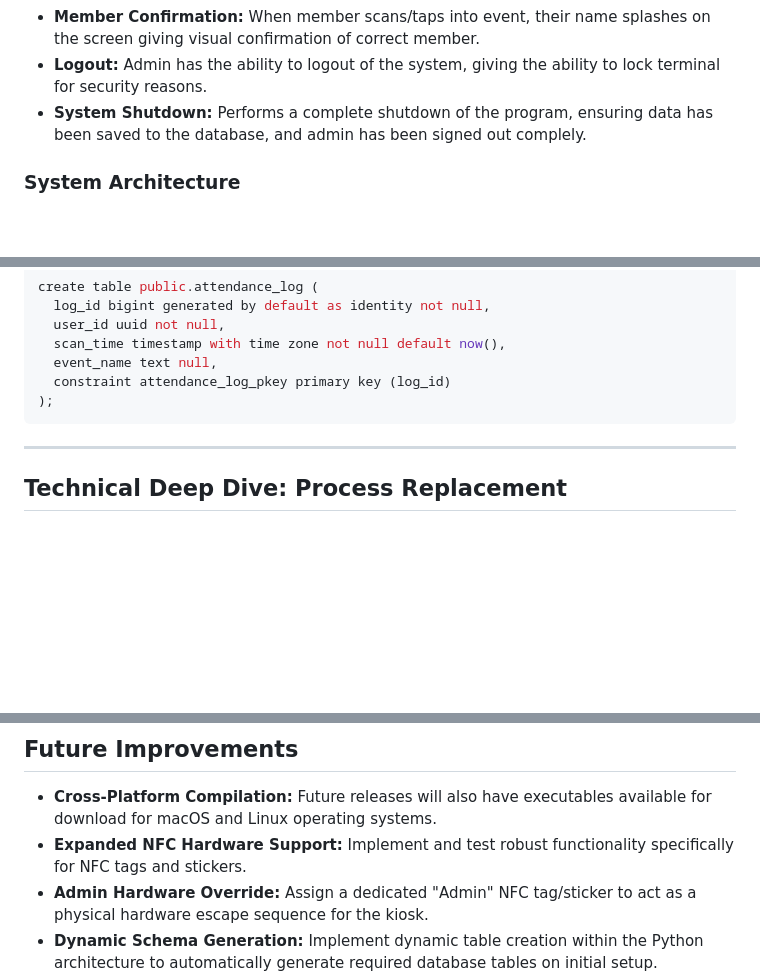
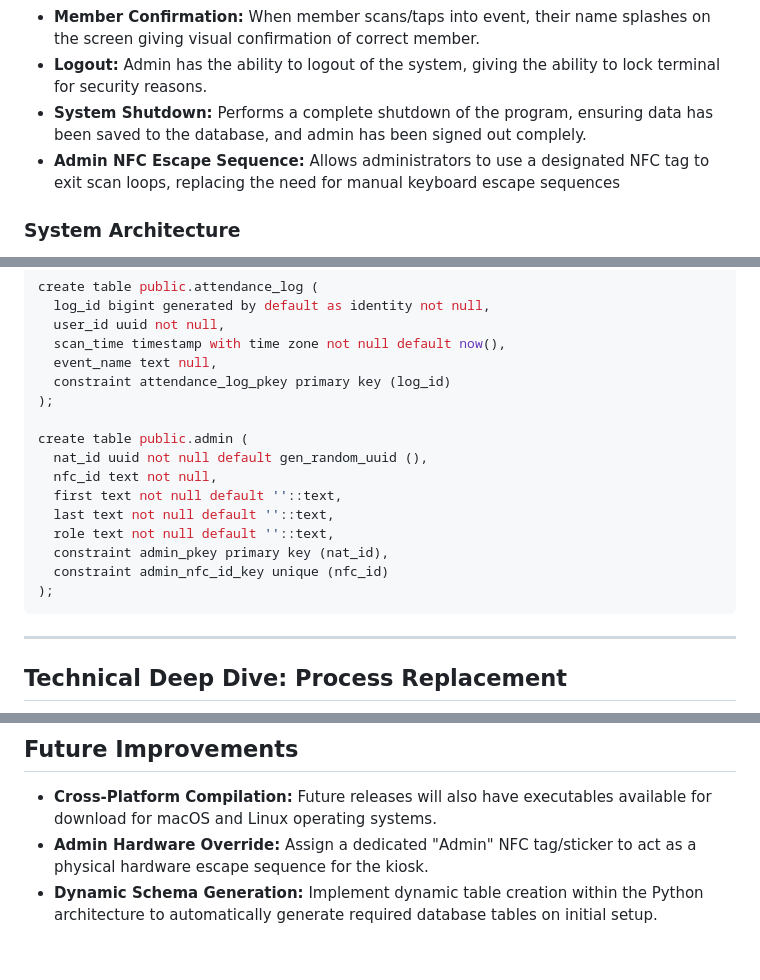
Before and after one commit to Billy-Weeks/Nexus-RFID-Kiosk, a Markdown page: README.md, 3 parts joined by grey strips. Rendered like a GitHub page; folded sections open; blank space fills up the shorter version.

Commit message:
Updated README with newly add feature

````diff
--- a/README.md
+++ b/README.md
@@ -15,6 +15,7 @@ https://github.com/user-attachments/assets/b95fa574-d1e3-47b6-b3eb-73bdc5b81451
 * **Member Confirmation:** When member scans/taps into event, their name splashes on the screen giving visual confirmation of correct member.
 * **Logout:** Admin has the ability to logout of the system, giving the ability to lock terminal for security reasons.
 * **System Shutdown:** Performs a complete shutdown of the program, ensuring data has been saved to the database, and admin has been signed out complely.
+* **Admin NFC Escape Sequence:** Allows administrators to use a designated NFC tag to exit scan loops, replacing the need for manual keyboard escape sequences
 
 
 ### System Architecture
@@ -133,6 +134,16 @@ create table public.attendance_log (
   event_name text null,
   constraint attendance_log_pkey primary key (log_id)
 );
+
+create table public.admin (
+  nat_id uuid not null default gen_random_uuid (),
+  nfc_id text not null,
+  first text not null default ''::text,
+  last text not null default ''::text,
+  role text not null default ''::text,
+  constraint admin_pkey primary key (nat_id),
+  constraint admin_nfc_id_key unique (nfc_id)
+);
 ```
 
 </details>
@@ -153,7 +164,6 @@ This system solves stale memory states using a "Phoenix Protocol" approach. When
 ## Future Improvements
 
 * **Cross-Platform Compilation:** Future releases will also have executables available for download for macOS and Linux operating systems.
-* **Expanded NFC Hardware Support:** Implement and test robust functionality specifically for NFC tags and stickers.
 * **Admin Hardware Override:** Assign a dedicated "Admin" NFC tag/sticker to act as a physical hardware escape sequence for the kiosk.
 * **Dynamic Schema Generation:** Implement dynamic table creation within the Python architecture to automatically generate required database tables on initial setup.
 * **In-App Analytics & Reporting:** Generate end-of-even attendance summaries and historical engagment reports directly within the kiosk interface, eliminating the need for database-level adminitistrative access.
````
